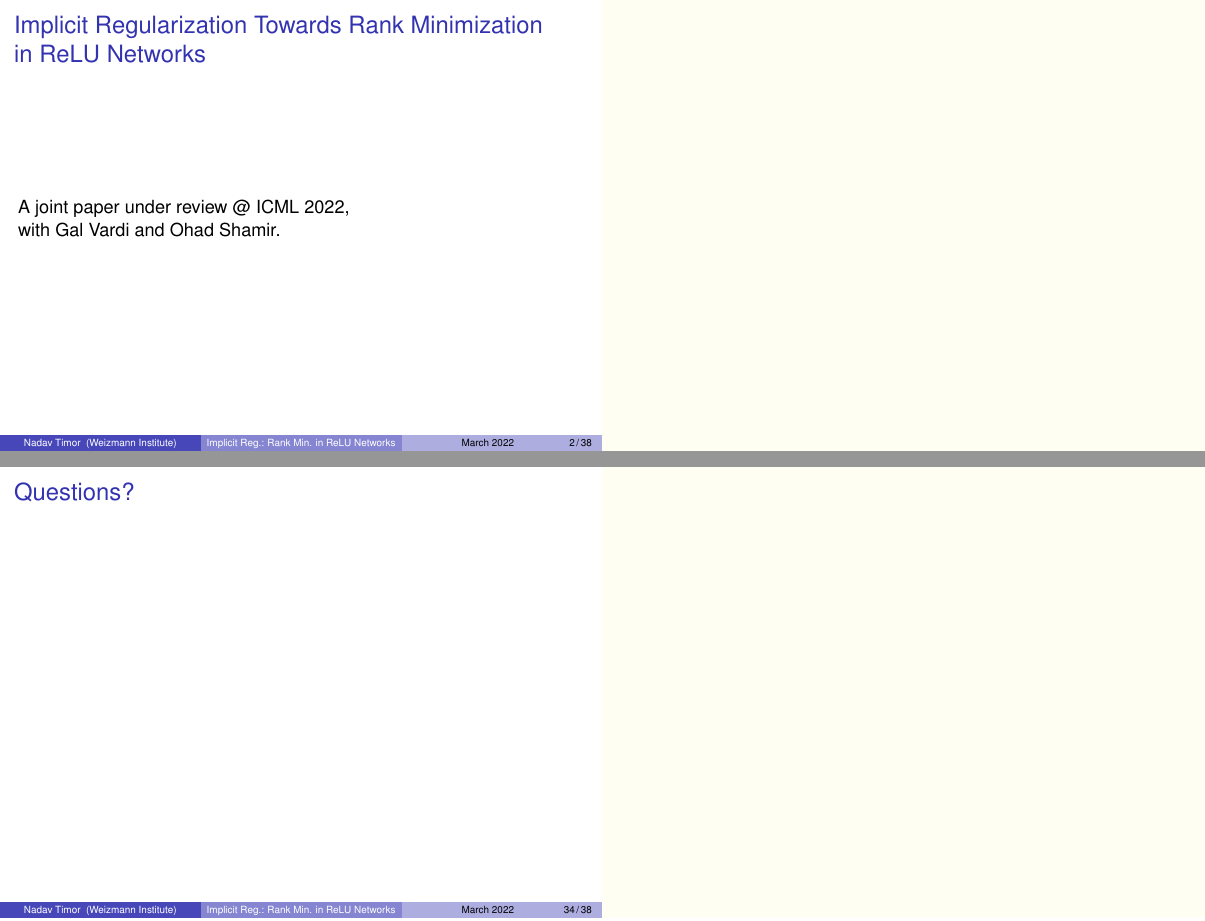
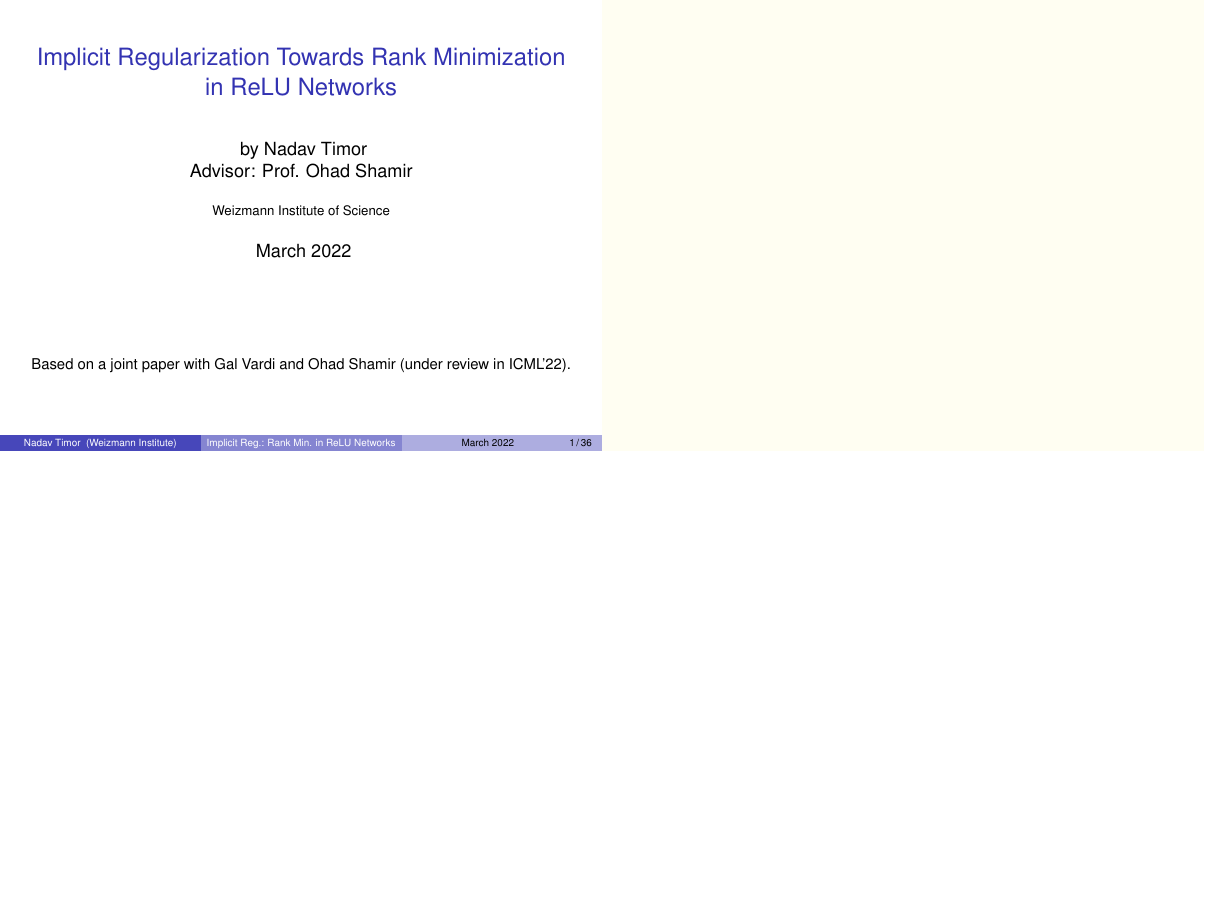
Before and after one commit to keyboardAnt/Implicit-Regularization-Towards-Rank-Minimization-in-ReLU-Networks--presentation, LaTeX slides (main.tex): pages 2 and 34 of 38 before the commit and page 1 of 36 after it, the two joined at a grey line, the shorter picture padded with empty space. Compiled offline with pdfLaTeX.

Commit message:
reduce the number of frames

```diff
--- a/main.tex
+++ b/main.tex
@@ -120,7 +120,13 @@
     Advisor: Prof. Ohad Shamir
 }
 \institute[Weizmann Institute]{Weizmann Institute of Science}
-\date[March 2022]{March 2022}
+\date[March 2022]{
+    March 2022 \newline \newline \newline \newline \newline
+    {
+        \footnotesize
+        Based on a joint paper with Gal Vardi and Ohad Shamir (under review in ICML'22).
+    }
+}
 % \logo{\includegraphics[height=.75cm]{WeizmannLogo.png}}
 
 
@@ -130,14 +136,6 @@
 
 
 \frame{\titlepage}
-
-\begin{frame}
-    \frametitle{Implicit~Regularization Towards Rank~Minimization\\in ReLU~Networks}
-    A joint paper under review @ ICML 2022,\\
-    with Gal Vardi and Ohad Shamir.
-\end{frame}
-
-
 
 
 
@@ -1398,15 +1396,12 @@
 
 
 
-\begin{frame}{Questions?}
-\end{frame}
-
 
 \begin{frame}{Thank you for listening!}
 Special thanks to
 \begin{itemize}
-    \item Prof. Ohad Shamir
-    \item Dr. Gal Vardi
+    \item Ohad Shamir
+    \item Gal Vardi
 \end{itemize}
 \end{frame}
 
```
Also changed, not shown: main.tex (6 more changed lines).
